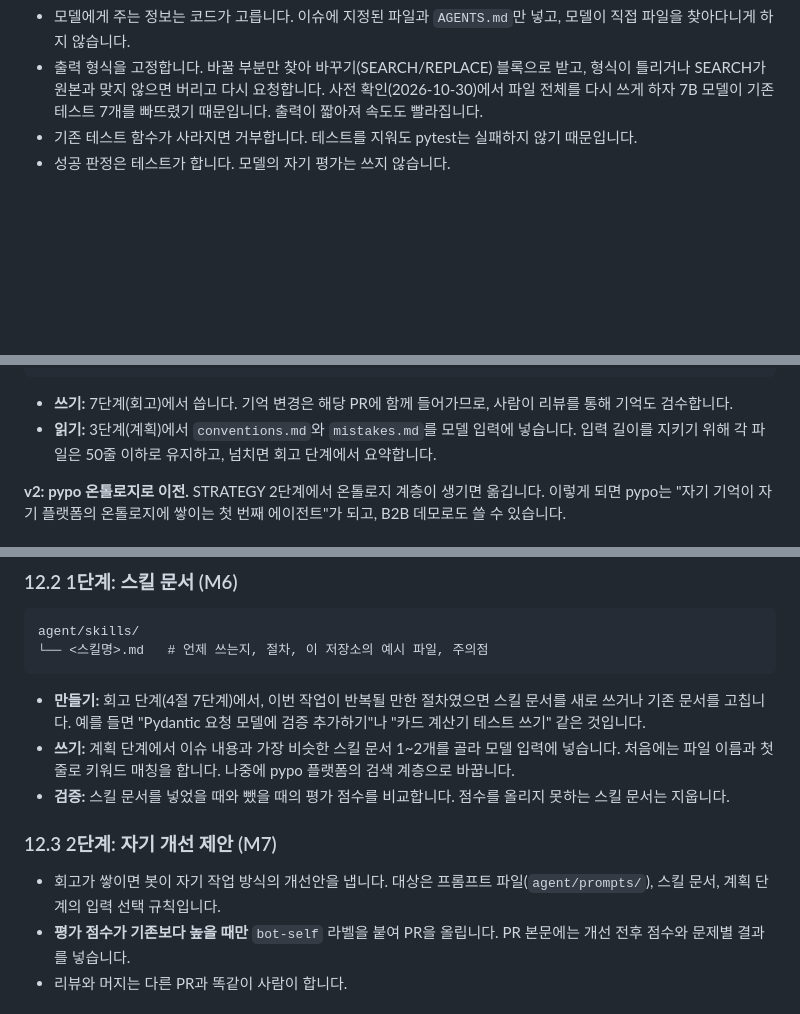
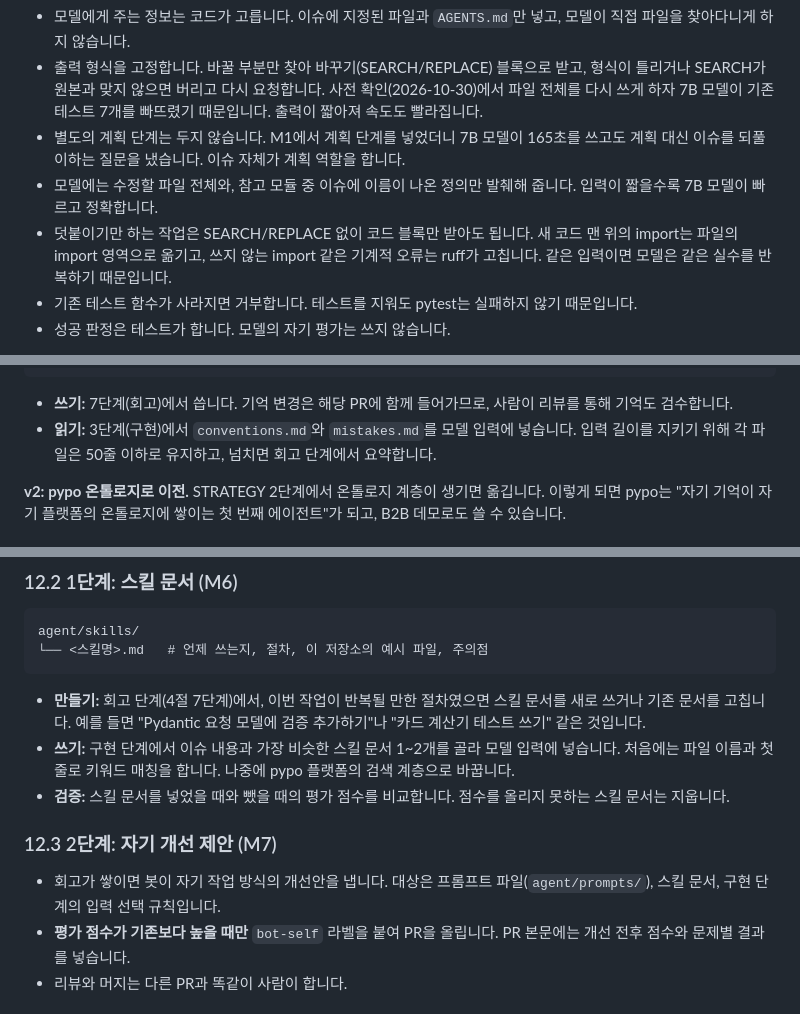
Before and after one commit to Lee-Dongwook/pypo, a Markdown page: docs/DEVBOT.md, 3 parts joined by grey strips. GitHub-like rendering; blank space fills up the shorter version.

````diff
--- a/docs/DEVBOT.md
+++ b/docs/DEVBOT.md
@@ -111,6 +110,9 @@ LLM은 표시된 두 단계에서만 씁니다. 나머지는 일반 코드가
 
 - 모델에게 주는 정보는 코드가 고릅니다. 이슈에 지정된 파일과 `AGENTS.md`만 넣고, 모델이 직접 파일을 찾아다니게 하지 않습니다.
 - 출력 형식을 고정합니다. 바꿀 부분만 찾아 바꾸기(SEARCH/REPLACE) 블록으로 받고, 형식이 틀리거나 SEARCH가 원본과 맞지 않으면 버리고 다시 요청합니다. 사전 확인(2026-10-30)에서 파일 전체를 다시 쓰게 하자 7B 모델이 기존 테스트 7개를 빠뜨렸기 때문입니다. 출력이 짧아져 속도도 빨라집니다.
+- 별도의 계획 단계는 두지 않습니다. M1에서 계획 단계를 넣었더니 7B 모델이 165초를 쓰고도 계획 대신 이슈를 되풀이하는 질문을 냈습니다. 이슈 자체가 계획 역할을 합니다.
+- 모델에는 수정할 파일 전체와, 참고 모듈 중 이슈에 이름이 나온 정의만 발췌해 줍니다. 입력이 짧을수록 7B 모델이 빠르고 정확합니다.
+- 덧붙이기만 하는 작업은 SEARCH/REPLACE 없이 코드 블록만 받아도 됩니다. 새 코드 맨 위의 import는 파일의 import 영역으로 옮기고, 쓰지 않는 import 같은 기계적 오류는 ruff가 고칩니다. 같은 입력이면 모델은 같은 실수를 반복하기 때문입니다.
 - 기존 테스트 함수가 사라지면 거부합니다. 테스트를 지워도 pytest는 실패하지 않기 때문입니다.
 - 성공 판정은 테스트가 합니다. 모델의 자기 평가는 쓰지 않습니다.
 
@@ -148,7 +150,7 @@ agent/
 ```
 
 - **쓰기:** 7단계(회고)에서 씁니다. 기억 변경은 해당 PR에 함께 들어가므로, 사람이 리뷰를 통해 기억도 검수합니다.
-- **읽기:** 3단계(계획)에서 `conventions.md`와 `mistakes.md`를 모델 입력에 넣습니다. 입력 길이를 지키기 위해 각 파일은 50줄 이하로 유지하고, 넘치면 회고 단계에서 요약합니다.
+- **읽기:** 3단계(구현)에서 `conventions.md`와 `mistakes.md`를 모델 입력에 넣습니다. 입력 길이를 지키기 위해 각 파일은 50줄 이하로 유지하고, 넘치면 회고 단계에서 요약합니다.
 
 **v2: pypo 온톨로지로 이전.** STRATEGY 2단계에서 온톨로지 계층이 생기면 옮깁니다. 이렇게 되면 pypo는 "자기 기억이 자기 플랫폼의 온톨로지에 쌓이는 첫 번째 에이전트"가 되고, B2B 데모로도 쓸 수 있습니다.
 
@@ -231,12 +233,12 @@ agent/skills/
 ```
 
 - **만들기:** 회고 단계(4절 7단계)에서, 이번 작업이 반복될 만한 절차였으면 스킬 문서를 새로 쓰거나 기존 문서를 고칩니다. 예를 들면 "Pydantic 요청 모델에 검증 추가하기"나 "카드 계산기 테스트 쓰기" 같은 것입니다.
-- **쓰기:** 계획 단계에서 이슈 내용과 가장 비슷한 스킬 문서 1~2개를 골라 모델 입력에 넣습니다. 처음에는 파일 이름과 첫 줄로 키워드 매칭을 합니다. 나중에 pypo 플랫폼의 검색 계층으로 바꿉니다.
+- **쓰기:** 구현 단계에서 이슈 내용과 가장 비슷한 스킬 문서 1~2개를 골라 모델 입력에 넣습니다. 처음에는 파일 이름과 첫 줄로 키워드 매칭을 합니다. 나중에 pypo 플랫폼의 검색 계층으로 바꿉니다.
 - **검증:** 스킬 문서를 넣었을 때와 뺐을 때의 평가 점수를 비교합니다. 점수를 올리지 못하는 스킬 문서는 지웁니다.
 
 ### 12.3 2단계: 자기 개선 제안 (M7)
 
-- 회고가 쌓이면 봇이 자기 작업 방식의 개선안을 냅니다. 대상은 프롬프트 파일(`agent/prompts/`), 스킬 문서, 계획 단계의 입력 선택 규칙입니다.
+- 회고가 쌓이면 봇이 자기 작업 방식의 개선안을 냅니다. 대상은 프롬프트 파일(`agent/prompts/`), 스킬 문서, 구현 단계의 입력 선택 규칙입니다.
 - **평가 점수가 기존보다 높을 때만** `bot-self` 라벨을 붙여 PR을 올립니다. PR 본문에는 개선 전후 점수와 문제별 결과를 넣습니다.
 - 리뷰와 머지는 다른 PR과 똑같이 사람이 합니다.
 
````
Also changed, not shown: other parts of docs/DEVBOT.md (+8 -9 lines), README.md (+5 -5 lines).
